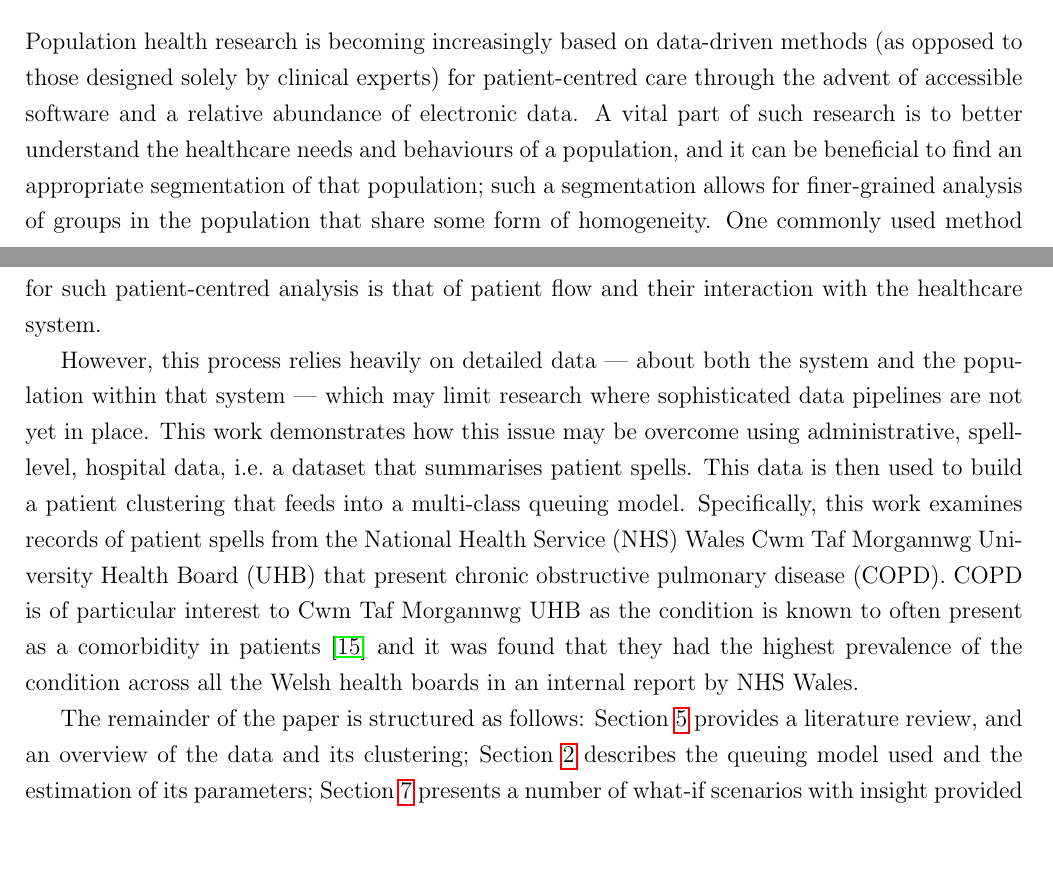
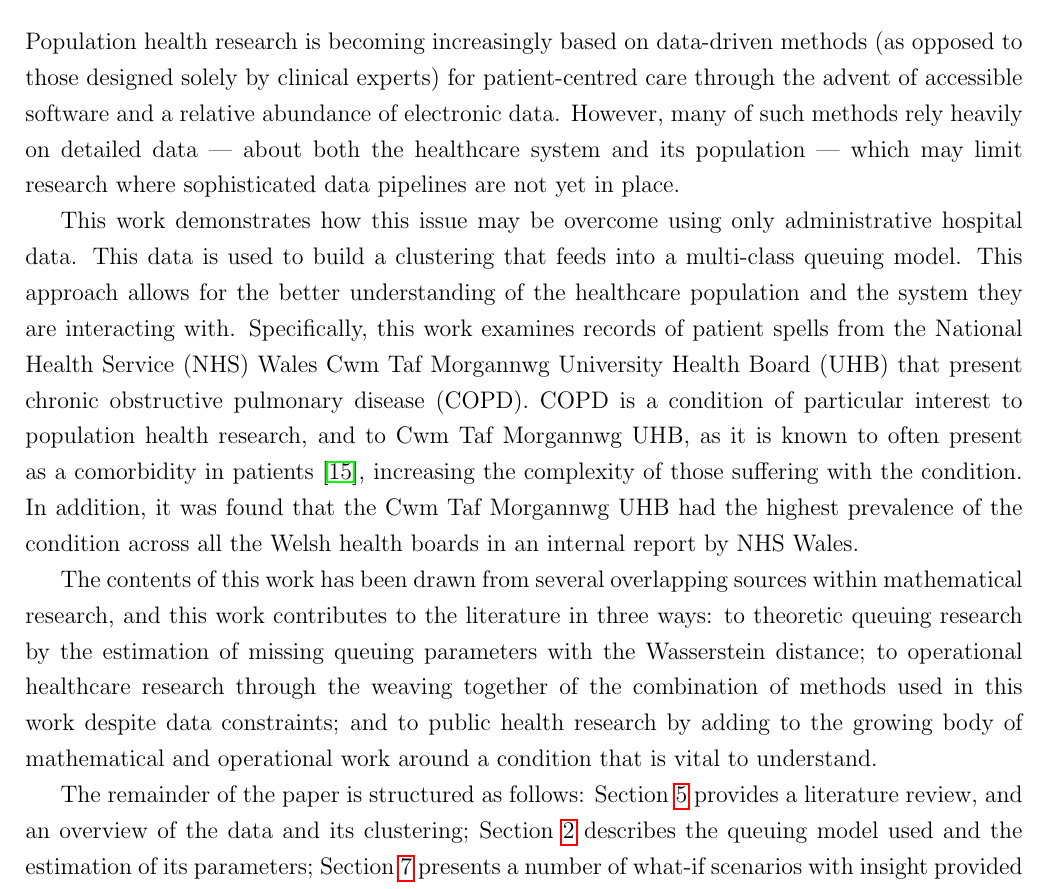
Before and after one commit to daffidwilde/copd-paper, a LaTeX paper (main.tex, which reads sections/intro.tex): two parts of pages 26 and 27 of 47 before the commit and part of page 26 of 47 after it, the two joined at a grey line, cut so that both start at the same text, the shorter picture padded with empty space. Compiled offline with pdfLaTeX.

Commit message:
Rework intro (#18)

```diff
--- a/sections/intro.tex
+++ b/sections/intro.tex
@@ -3,26 +3,31 @@
 Population health research is becoming increasingly based on data-driven methods
 (as opposed to those designed solely by clinical experts) for patient-centred
 care through the advent of accessible software and a relative abundance of
-electronic data. A vital part of such research is to better understand the
-healthcare needs and behaviours of a population, and it can be beneficial to
-find an appropriate segmentation of that population; such a segmentation allows
-for finer-grained analysis of groups in the population that share some form of
-homogeneity. One commonly used method for such patient-centred analysis is that
-of patient flow and their interaction with the healthcare system.
+electronic data. However, many of such methods rely heavily on detailed data ---
+about both the healthcare system and its population --- which may limit research
+where sophisticated data pipelines are not yet in place.
 
-However, this process relies heavily on detailed data --- about both the system
-and the population within that system --- which may limit research where
-sophisticated data pipelines are not yet in place. This work demonstrates how
-this issue may be overcome using administrative, spell-level, hospital data,
-i.e.\ a dataset that summarises patient spells. This data is then used to build
-a patient clustering that feeds into a multi-class queuing model. Specifically,
-this work examines records of patient spells from the National Health Service
-(NHS) Wales Cwm Taf Morgannwg University Health Board (UHB) that present chronic
-obstructive pulmonary disease (COPD).  COPD is of particular interest to Cwm Taf
-Morgannwg UHB as the condition is known to often present as a comorbidity in
-patients~\cite{Houben2019} and it was found that they had the highest prevalence
-of the condition across all the Welsh health boards in an internal report by NHS
-Wales.
+This work demonstrates how this issue may be overcome using only administrative
+hospital data. This data is used to build a clustering that feeds into a
+multi-class queuing model. This approach allows for the better understanding of
+the healthcare population and the system they are interacting with.
+Specifically, this work examines records of patient spells from the National
+Health Service (NHS) Wales Cwm Taf Morgannwg University Health Board (UHB) that
+present chronic obstructive pulmonary disease (COPD). COPD is a condition of
+particular interest to population health research, and to Cwm Taf Morgannwg UHB,
+as it is known to often present as a comorbidity in patients~\cite{Houben2019},
+increasing the complexity of those suffering with the condition. In addition, it
+was found that the Cwm Taf Morgannwg UHB had the highest prevalence of the
+condition across all the Welsh health boards in an internal report by NHS Wales.
+
+The contents of this work has been drawn from several overlapping sources within
+mathematical research, and this work contributes to the literature in three
+ways: to theoretic queuing research by the estimation of missing queuing
+parameters with the Wasserstein distance; to operational healthcare research
+through the weaving together of the combination of methods used in this work
+despite data constraints; and to public health research by adding to the growing
+body of mathematical and operational work around a condition that is vital to
+understand.
 
 The remainder of the paper is structured as follows: Section~\ref{sec:intro}
 provides a literature review, and an overview of the data and its clustering;
```
